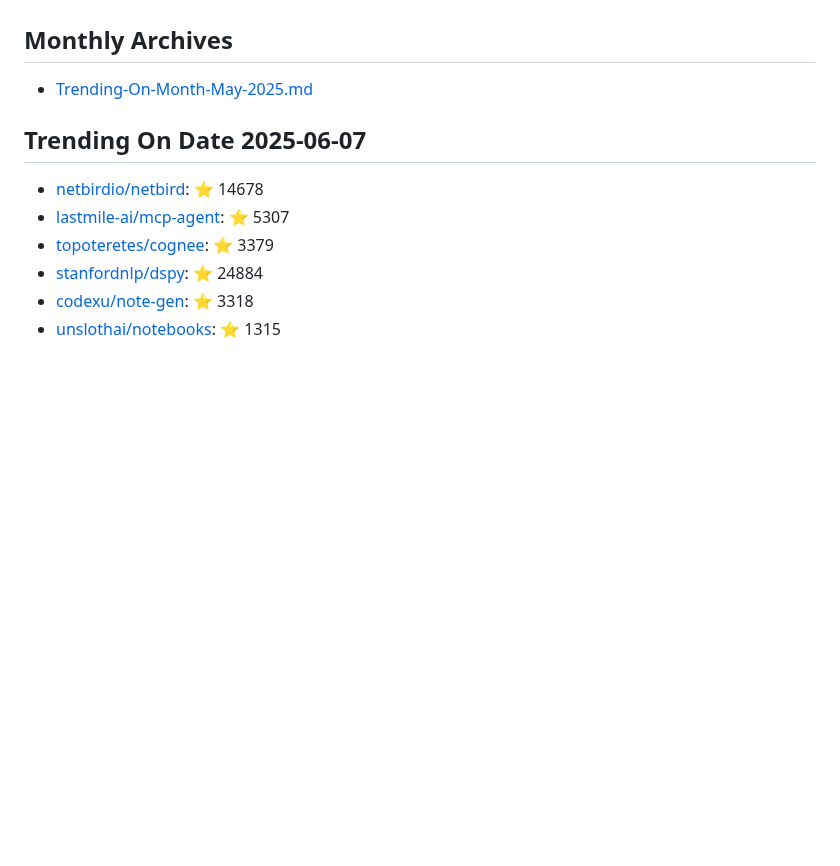
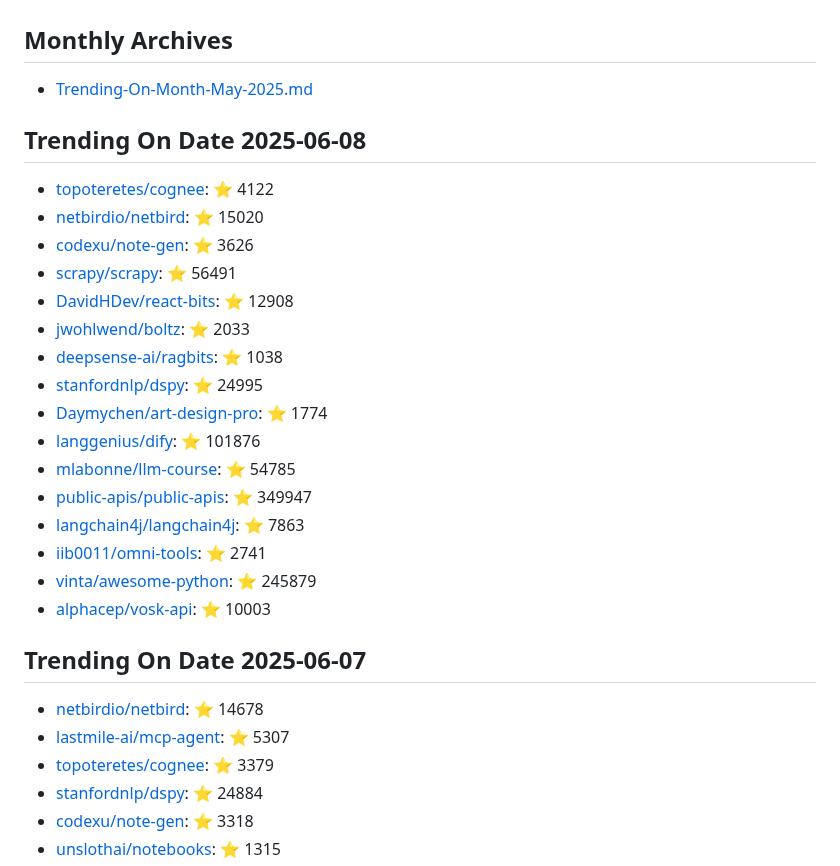
Before and after one commit to maheshndev/Trending-Repositories, a Markdown page: README.md, the part around the change. GitHub-like rendering; blank space fills up the shorter version.

Commit message:
Update trending repositories for 2025-06-08

```diff
--- a/README.md
+++ b/README.md
@@ -1,6 +1,25 @@
 ## Monthly Archives
 
 - [Trending-On-Month-May-2025.md](./Trending-On-Month-May-2025.md)
+
+## Trending On Date 2025-06-08
+
+- [topoteretes/cognee](https://github.com/topoteretes/cognee): ⭐ 4122
+- [netbirdio/netbird](https://github.com/netbirdio/netbird): ⭐ 15020
+- [codexu/note-gen](https://github.com/codexu/note-gen): ⭐ 3626
+- [scrapy/scrapy](https://github.com/scrapy/scrapy): ⭐ 56491
+- [DavidHDev/react-bits](https://github.com/DavidHDev/react-bits): ⭐ 12908
+- [jwohlwend/boltz](https://github.com/jwohlwend/boltz): ⭐ 2033
+- [deepsense-ai/ragbits](https://github.com/deepsense-ai/ragbits): ⭐ 1038
+- [stanfordnlp/dspy](https://github.com/stanfordnlp/dspy): ⭐ 24995
+- [Daymychen/art-design-pro](https://github.com/Daymychen/art-design-pro): ⭐ 1774
+- [langgenius/dify](https://github.com/langgenius/dify): ⭐ 101876
+- [mlabonne/llm-course](https://github.com/mlabonne/llm-course): ⭐ 54785
+- [public-apis/public-apis](https://github.com/public-apis/public-apis): ⭐ 349947
+- [langchain4j/langchain4j](https://github.com/langchain4j/langchain4j): ⭐ 7863
+- [iib0011/omni-tools](https://github.com/iib0011/omni-tools): ⭐ 2741
+- [vinta/awesome-python](https://github.com/vinta/awesome-python): ⭐ 245879
+- [alphacep/vosk-api](https://github.com/alphacep/vosk-api): ⭐ 10003
 
 ## Trending On Date 2025-06-07
 
```
